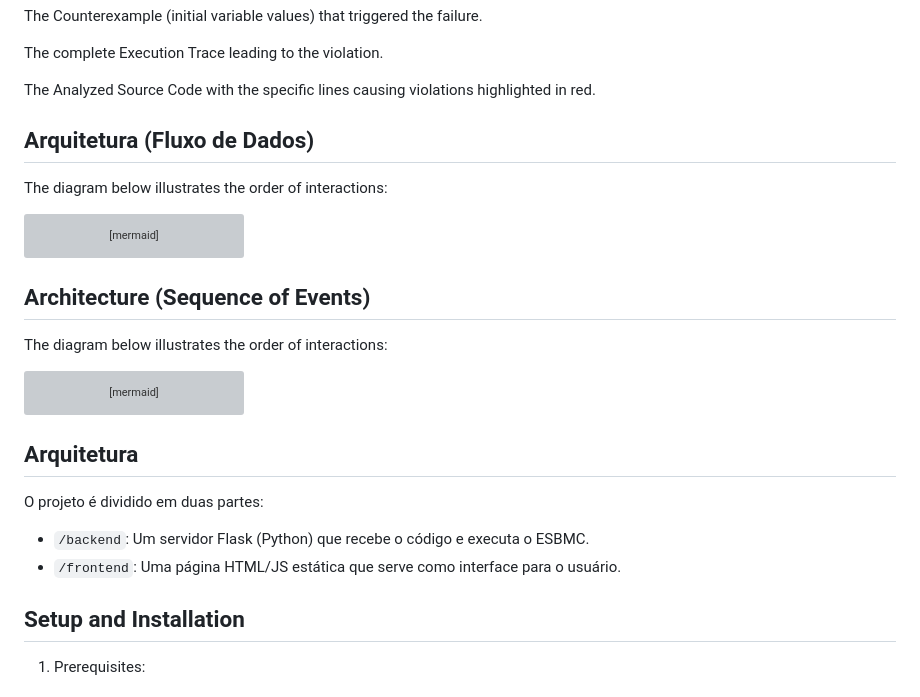
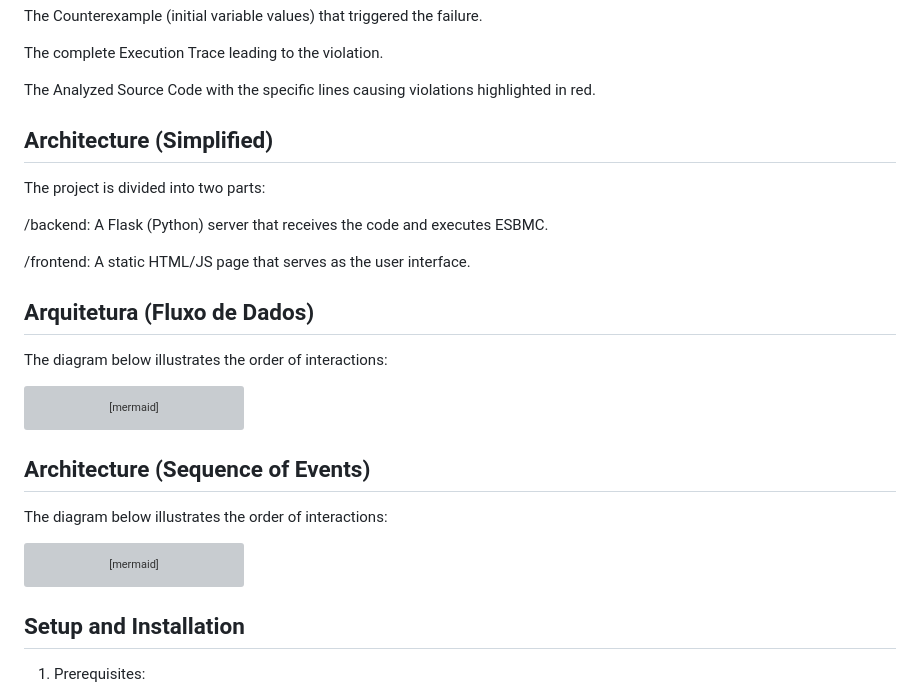
Before and after one commit to esbmc/esbmc-web, a Markdown page: README.md, the part around the change. Rendered like a GitHub page; grey boxes are pictures that could not be loaded.

````diff
--- a/README.md
+++ b/README.md
@@ -40,6 +40,15 @@ The Counterexample (initial variable values) that triggered the failure.
 The complete Execution Trace leading to the violation.
 
 The Analyzed Source Code with the specific lines causing violations highlighted in red.
+
+
+## Architecture (Simplified)
+
+The project is divided into two parts:
+
+/backend: A Flask (Python) server that receives the code and executes ESBMC.
+
+/frontend: A static HTML/JS page that serves as the user interface.
 
 ## Arquitetura (Fluxo de Dados)
 The diagram below illustrates the order of interactions:
@@ -102,13 +111,6 @@ sequenceDiagram
     deactivate Backend_App
 ```
 
-
-## Arquitetura
-
-O projeto é dividido em duas partes:
-* `/backend`: Um servidor Flask (Python) que recebe o código e executa o ESBMC.
-* `/frontend`: Uma página HTML/JS estática que serve como interface para o usuário.
-
 ## Setup and Installation
 
 1. Prerequisites:
````
